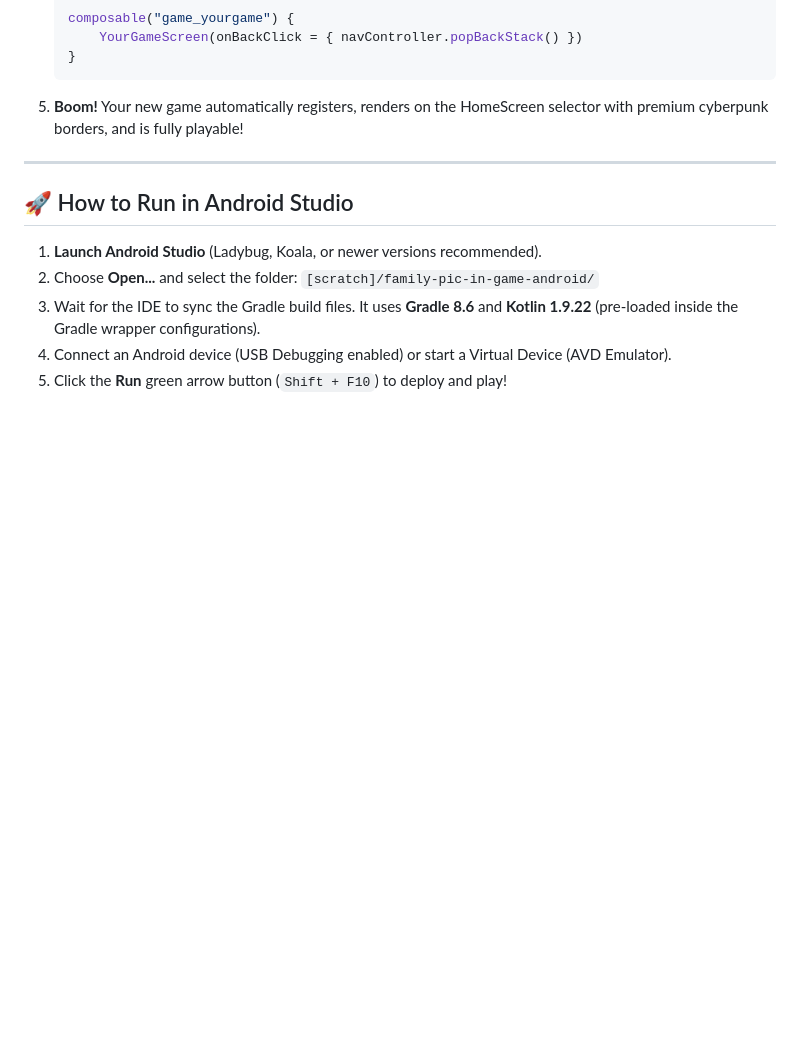
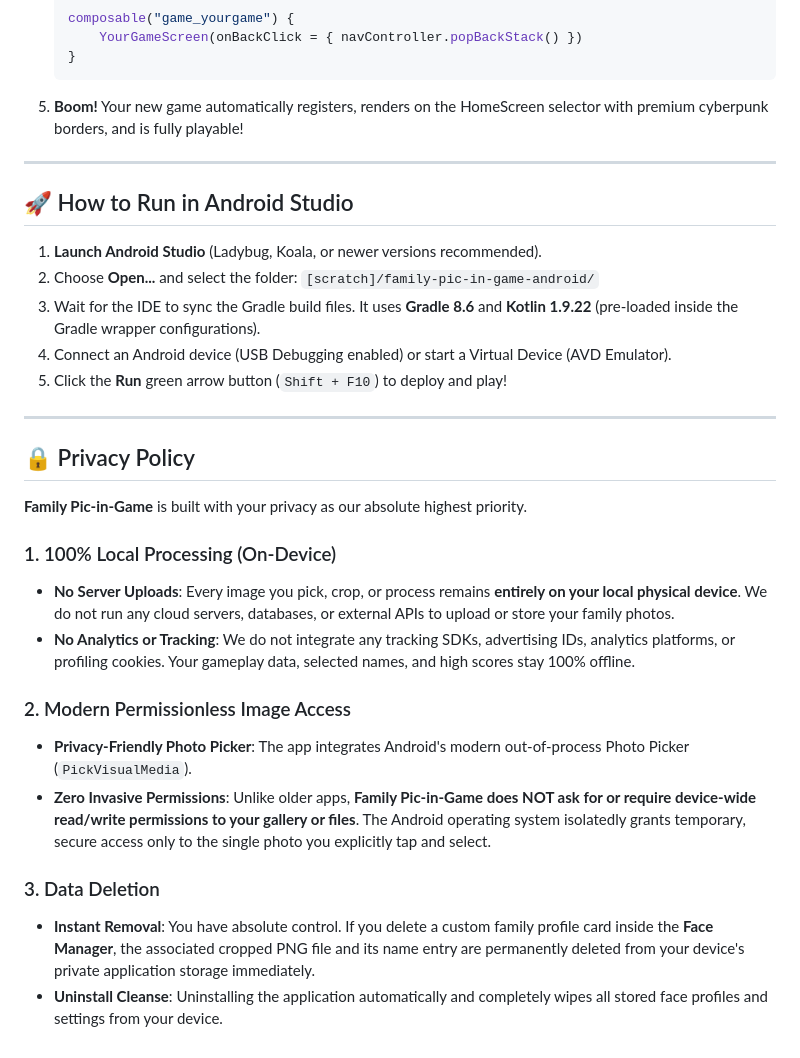
Before and after one commit to j4dy/net.j4dy.FamilyPicInGame, a Markdown page: README.md, the part around the change. GitHub-like rendering; blank space fills up the shorter version.

Commit message:
docs: add comprehensive on-device privacy policy to README

```diff
--- a/README.md
+++ b/README.md
@@ -100,3 +100,21 @@ To support seamless additions of new games, the codebase uses a clean, feature-b
 3. Wait for the IDE to sync the Gradle build files. It uses **Gradle 8.6** and **Kotlin 1.9.22** (pre-loaded inside the Gradle wrapper configurations).
 4. Connect an Android device (USB Debugging enabled) or start a Virtual Device (AVD Emulator).
 5. Click the **Run** green arrow button (`Shift + F10`) to deploy and play!
+
+---
+
+## 🔒 Privacy Policy
+
+**Family Pic-in-Game** is built with your privacy as our absolute highest priority.
+
+### 1. 100% Local Processing (On-Device)
+* **No Server Uploads**: Every image you pick, crop, or process remains **entirely on your local physical device**. We do not run any cloud servers, databases, or external APIs to upload or store your family photos.
+* **No Analytics or Tracking**: We do not integrate any tracking SDKs, advertising IDs, analytics platforms, or profiling cookies. Your gameplay data, selected names, and high scores stay 100% offline.
+
+### 2. Modern Permissionless Image Access
+* **Privacy-Friendly Photo Picker**: The app integrates Android's modern out-of-process Photo Picker (`PickVisualMedia`).
+* **Zero Invasive Permissions**: Unlike older apps, **Family Pic-in-Game does NOT ask for or require device-wide read/write permissions to your gallery or files**. The Android operating system isolatedly grants temporary, secure access only to the single photo you explicitly tap and select.
+
+### 3. Data Deletion
+* **Instant Removal**: You have absolute control. If you delete a custom family profile card inside the **Face Manager**, the associated cropped PNG file and its name entry are permanently deleted from your device's private application storage immediately.
+* **Uninstall Cleanse**: Uninstalling the application automatically and completely wipes all stored face profiles and settings from your device.
```
